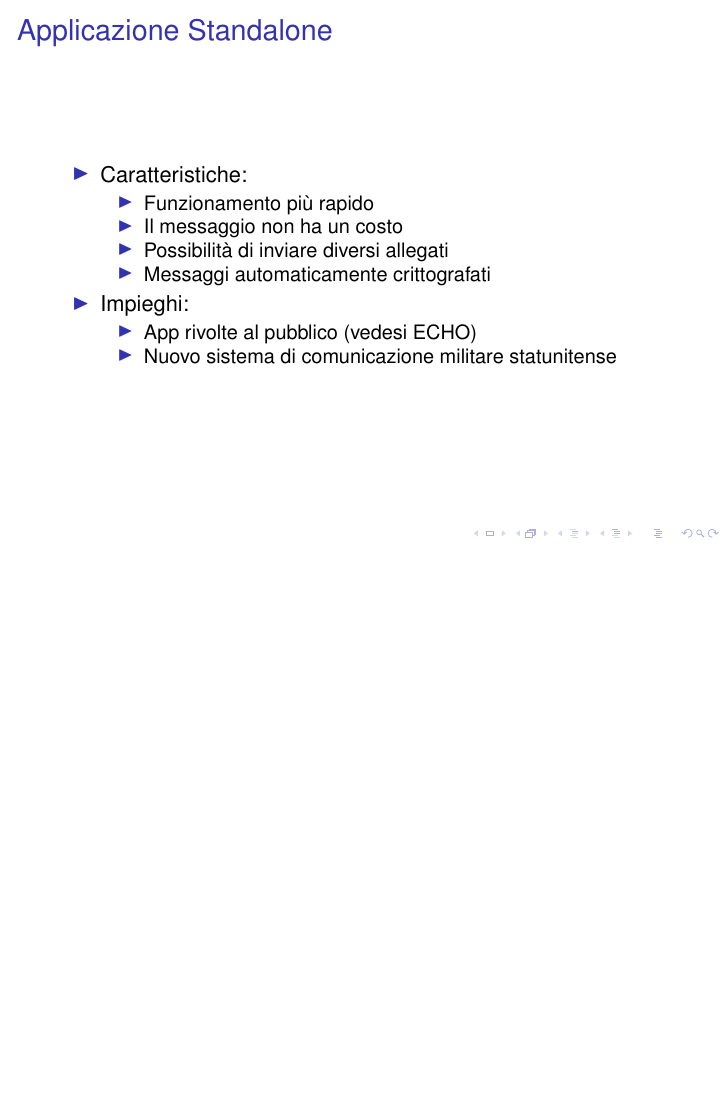
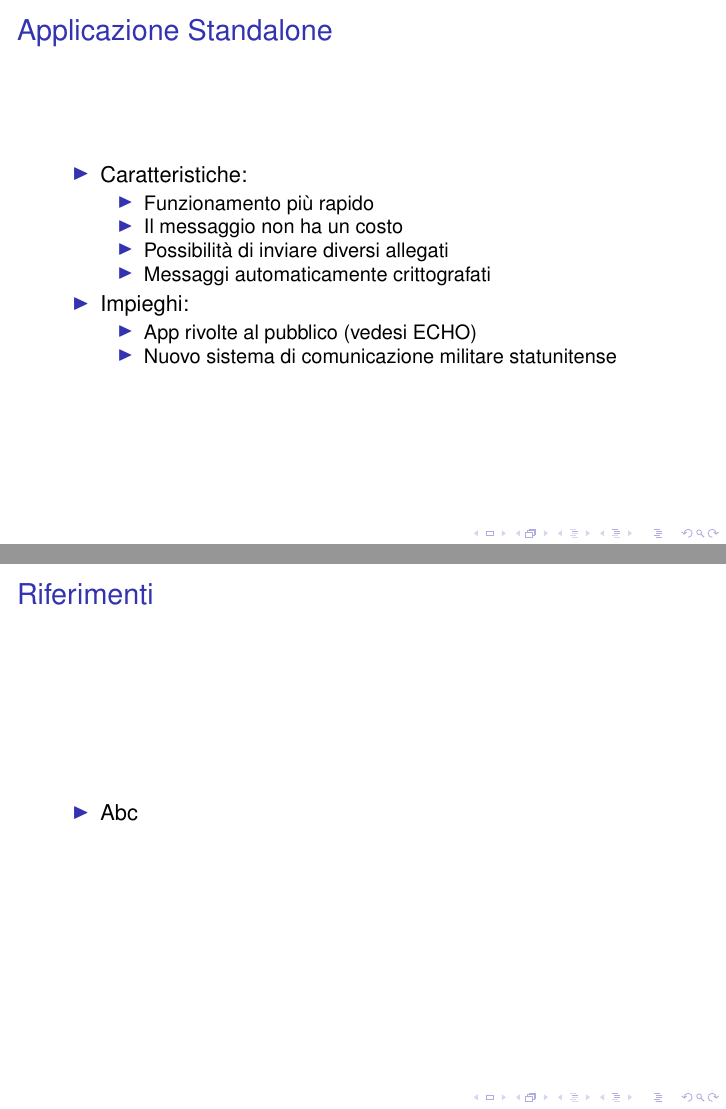
Before and after one commit to Polpetta/PresentazioneBlockChainAALP, LaTeX slides (main.tex, which reads res/slide/17.tex): page 51 of 51 before the commit and pages 51 and 52 of 52 after it, the two joined at a grey line, the shorter picture padded with empty space. Compiled offline with pdfLaTeX; a LaTeX package or settings file that is missing is left out.

Commit message:
Add new slide, to complete

```diff
--- /dev/null
+++ b/res/slide/17.tex
@@ -0,0 +1,10 @@
+\section*{Conclusioni}
+\subsection*{Riferimenti}
+\begin{frame}
+  \frametitle{Riferimenti}
+
+  \begin{itemize}
+   \item Abc
+  \end{itemize}
+
+\end{frame}
```
Also changed, not shown: res/listOfSections.tex (+1 -0 lines).
